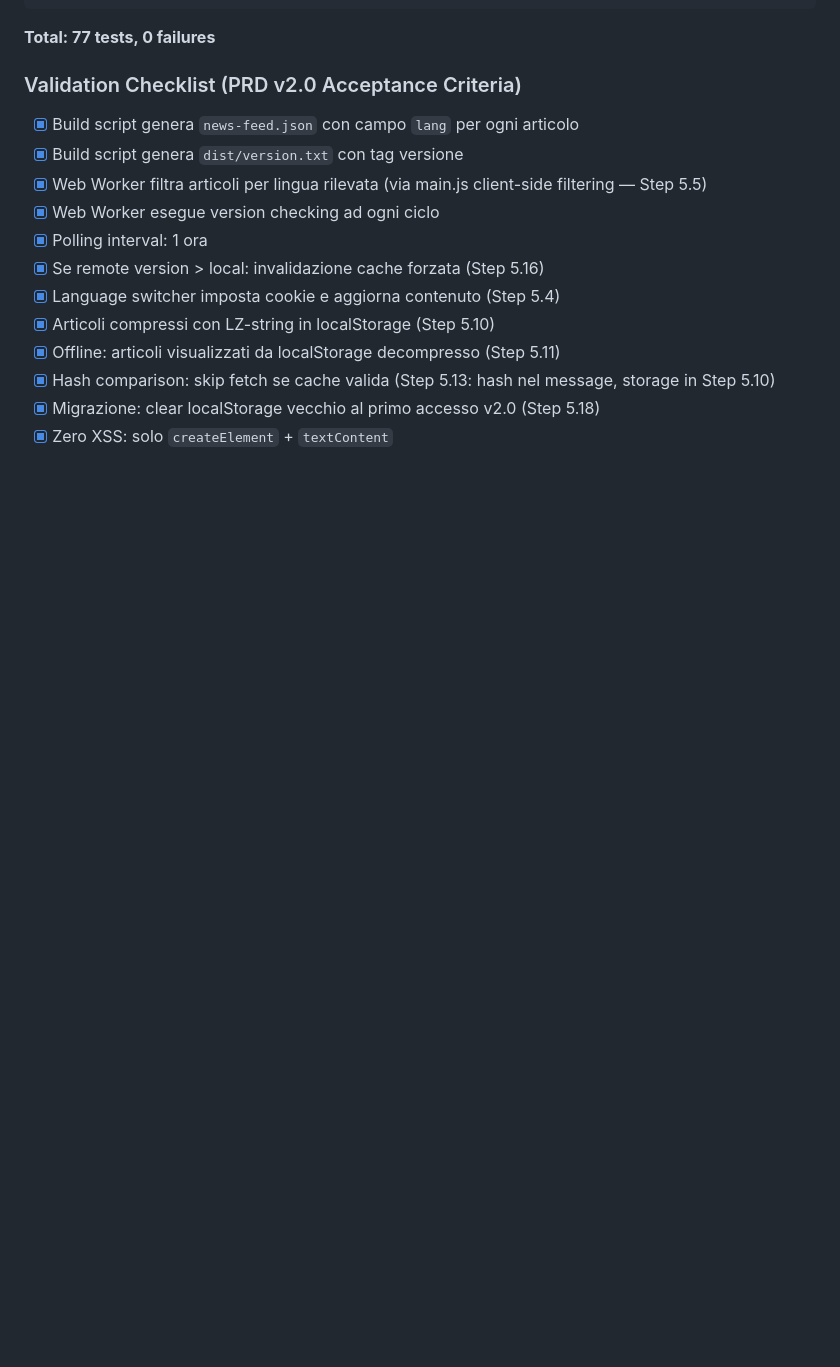
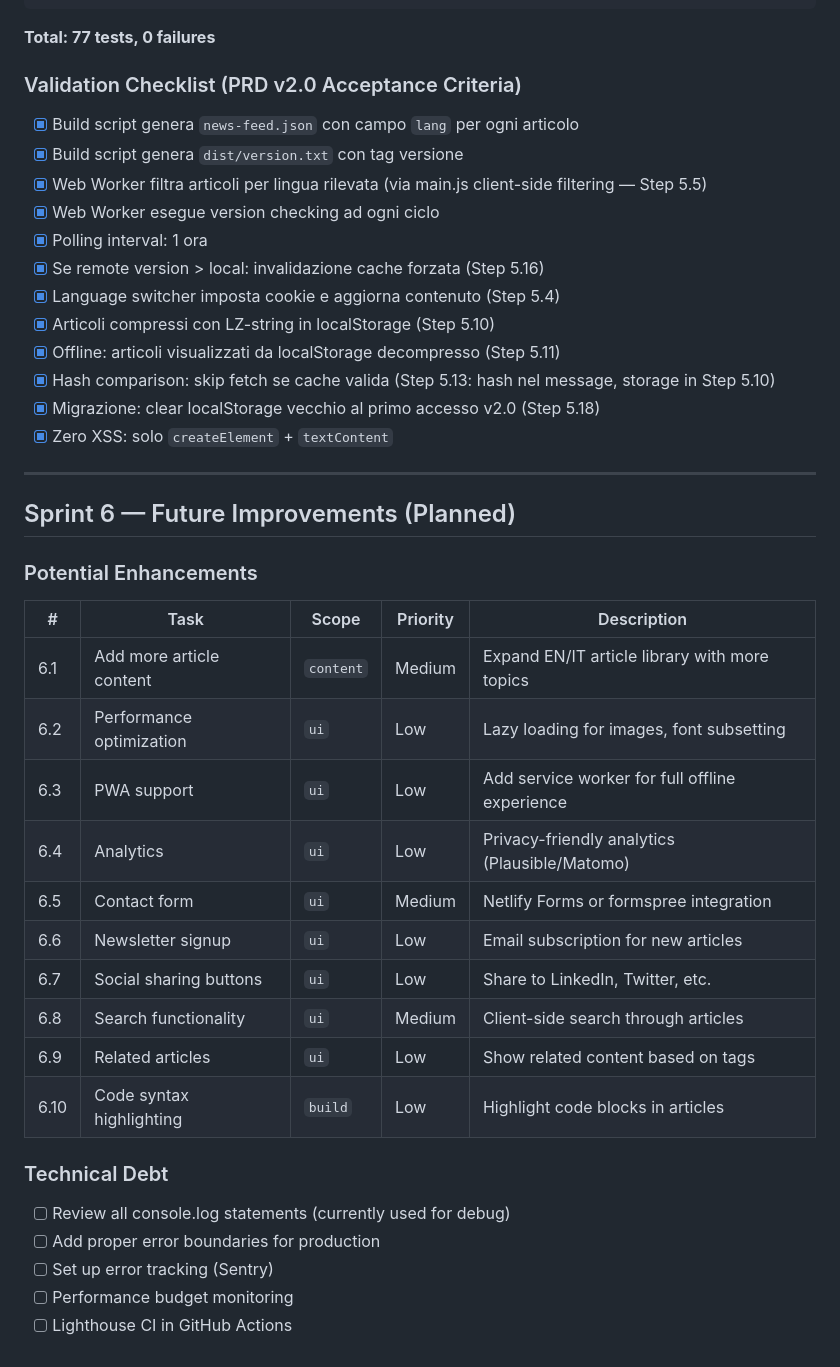
Before and after one commit to lucasacchiricciardi/the-linux-formula, a Markdown page: docs/progress.md, the part around the change. GitHub-like rendering; blank space fills up the shorter version.

Commit message:
docs: add Sprint 6 future improvements planning
Potential enhancements:
- More article content (EN/IT)
- PWA support for full offline
- Contact form, newsletter signup
- Search, related articles
- Code syntax highlighting

Technical debt:
- Remove console.log statements
- Add error boundaries
- Performance monitoring

```diff
--- a/docs/progress.md
+++ b/docs/progress.md
@@ -311,3 +311,30 @@ node --test src/home/newsWorker.test.js  # 7 pass
 - [x] Hash comparison: skip fetch se cache valida (Step 5.13: hash nel message, storage in Step 5.10)
 - [x] Migrazione: clear localStorage vecchio al primo accesso v2.0 (Step 5.18)
 - [x] Zero XSS: solo `createElement` + `textContent`
+
+---
+
+## Sprint 6 — Future Improvements (Planned)
+
+### Potential Enhancements
+
+| # | Task | Scope | Priority | Description |
+|---|------|-------|----------|-------------|
+| 6.1 | Add more article content | `content` | Medium | Expand EN/IT article library with more topics |
+| 6.2 | Performance optimization | `ui` | Low | Lazy loading for images, font subsetting |
+| 6.3 | PWA support | `ui` | Low | Add service worker for full offline experience |
+| 6.4 | Analytics | `ui` | Low | Privacy-friendly analytics (Plausible/Matomo) |
+| 6.5 | Contact form | `ui` | Medium | Netlify Forms or formspree integration |
+| 6.6 | Newsletter signup | `ui` | Low | Email subscription for new articles |
+| 6.7 | Social sharing buttons | `ui` | Low | Share to LinkedIn, Twitter, etc. |
+| 6.8 | Search functionality | `ui` | Medium | Client-side search through articles |
+| 6.9 | Related articles | `ui` | Low | Show related content based on tags |
+| 6.10 | Code syntax highlighting | `build` | Low | Highlight code blocks in articles |
+
+### Technical Debt
+
+- [ ] Review all console.log statements (currently used for debug)
+- [ ] Add proper error boundaries for production
+- [ ] Set up error tracking (Sentry)
+- [ ] Performance budget monitoring
+- [ ] Lighthouse CI in GitHub Actions
```
